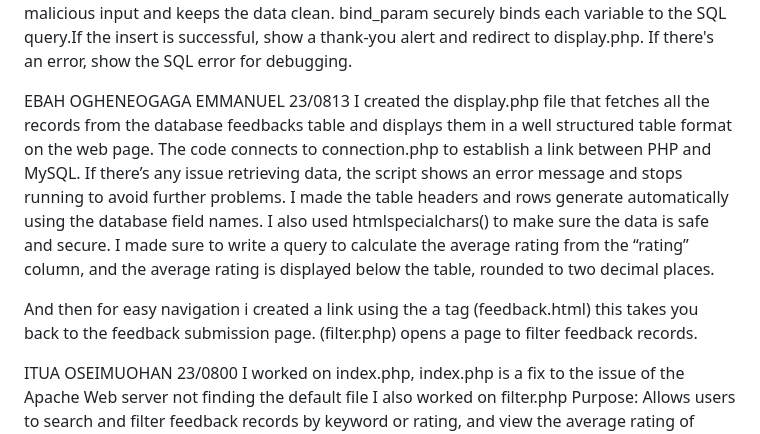
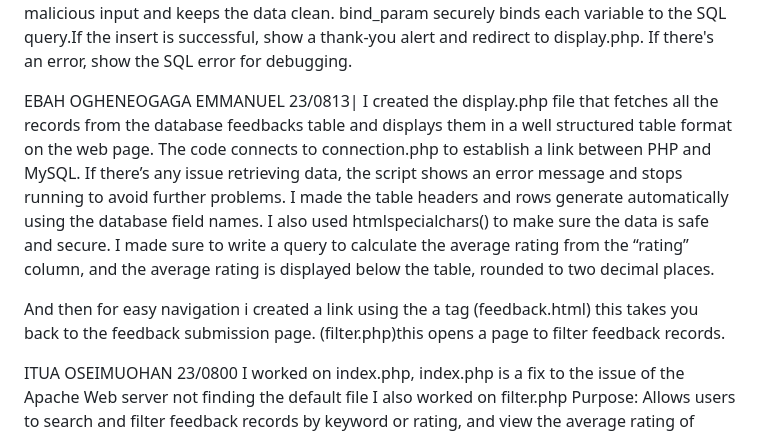
Before and after one commit to olasubomiawolaja/webAppDev-GROUP-A-GROUP9, a Markdown page: Assignment-1/README.md, the part around the change. GitHub-like rendering.

Commit message:
Fix formatting and enhance clarity in README.md
Updated README.md to correct formatting and clarify descriptions.

```diff
--- a/Assignment-1/README.md
+++ b/Assignment-1/README.md
@@ -25,7 +25,7 @@ using trim() removes whitespace and using(int) safely casts rating to an integer
 bind_param securely binds each variable to the SQL query.If the insert is successful, show a thank-you alert and redirect to display.php. If there's an error, show the SQL error for debugging.
 
 
-EBAH OGHENEOGAGA EMMANUEL 23/0813
+EBAH OGHENEOGAGA EMMANUEL 23/0813|
 I created the display.php file that fetches all the records from the database feedbacks table and displays them in a well structured table format on the web page. The code connects to connection.php to establish a link between PHP and MySQL.
 If there’s any issue retrieving data, the script shows an error message and stops running to avoid further problems.
 I made the table headers and rows generate automatically using the database field names. I also used htmlspecialchars() to make sure the data is safe and secure.
@@ -33,7 +33,7 @@ I made sure to write a query to calculate the average rating from the “rating
 
 And then for easy navigation i created a link using the a tag
 (feedback.html) this takes you back to the feedback submission page.
-(filter.php) opens a page to filter feedback records.
+(filter.php)this opens a page to filter feedback records.
 
 
 ITUA OSEIMUOHAN 23/0800
```
